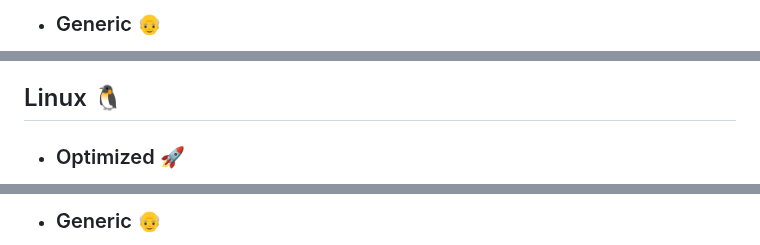
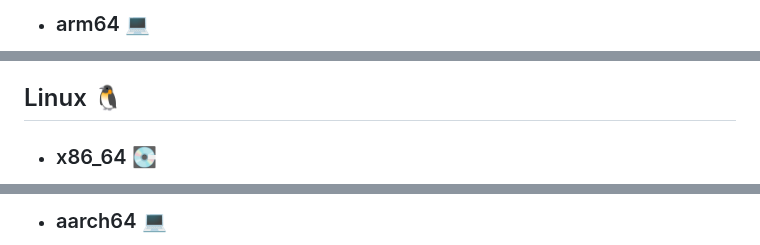
Before and after one commit to zen-browser/docs, a Markdown page: content/guides/downloads.md, 3 parts joined by grey strips. Drawn GitHub-style.

```diff
--- a/content/guides/downloads.md
+++ b/content/guides/downloads.md
@@ -22,3 +21,3 @@ This [[guides/index|guide]] is designed to help you easily find and download the
 
-- ### Generic 👴
+- ### arm64 💻
 
@@ -27,5 +25,5 @@ This [[guides/index|guide]] is designed to help you easily find and download the
 
 ## Linux 🐧
 
-- ### Optimized 🚀
+- ### x86_64 💽
 
@@ -36,3 +32,3 @@ This [[guides/index|guide]] is designed to help you easily find and download the
 
-- ### Generic 👴
+- ### aarch64 💻
 
```
Also changed, not shown: other parts of content/guides/downloads.md (+54 -59 lines).
